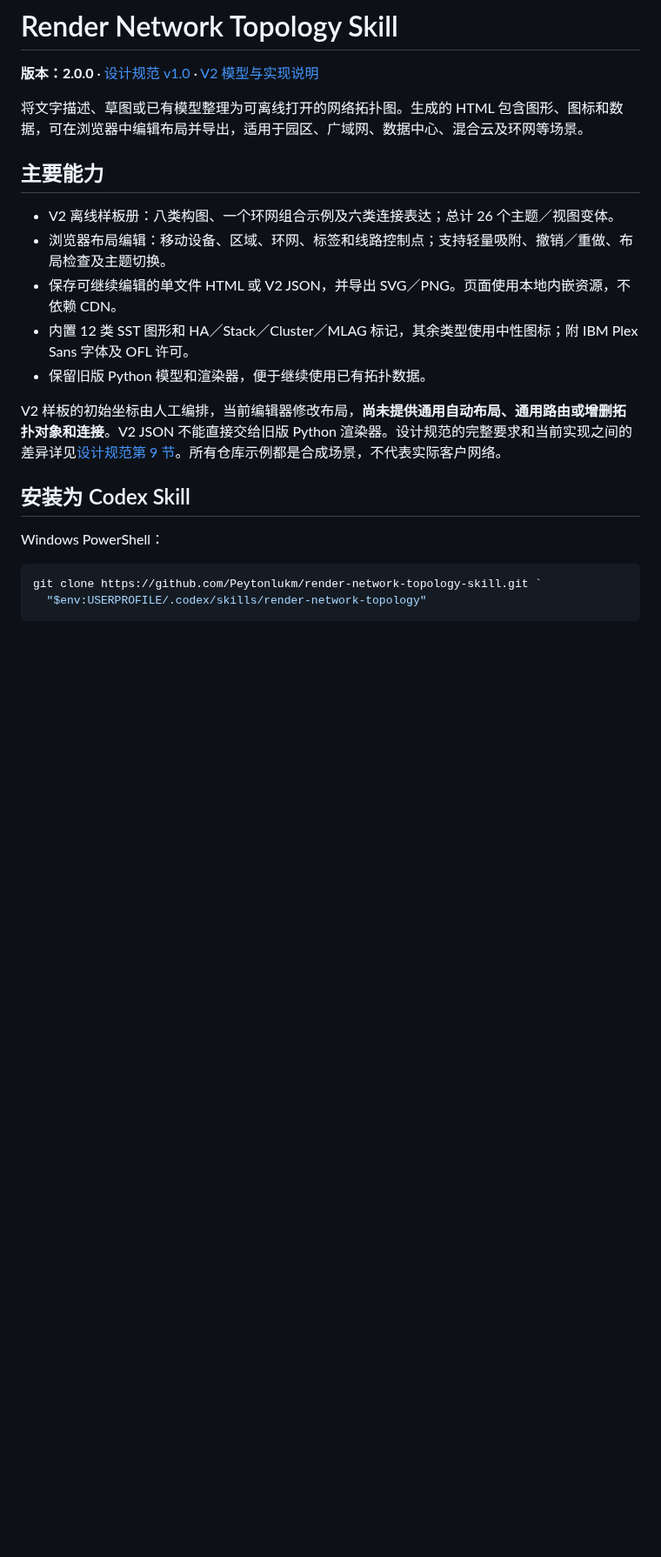
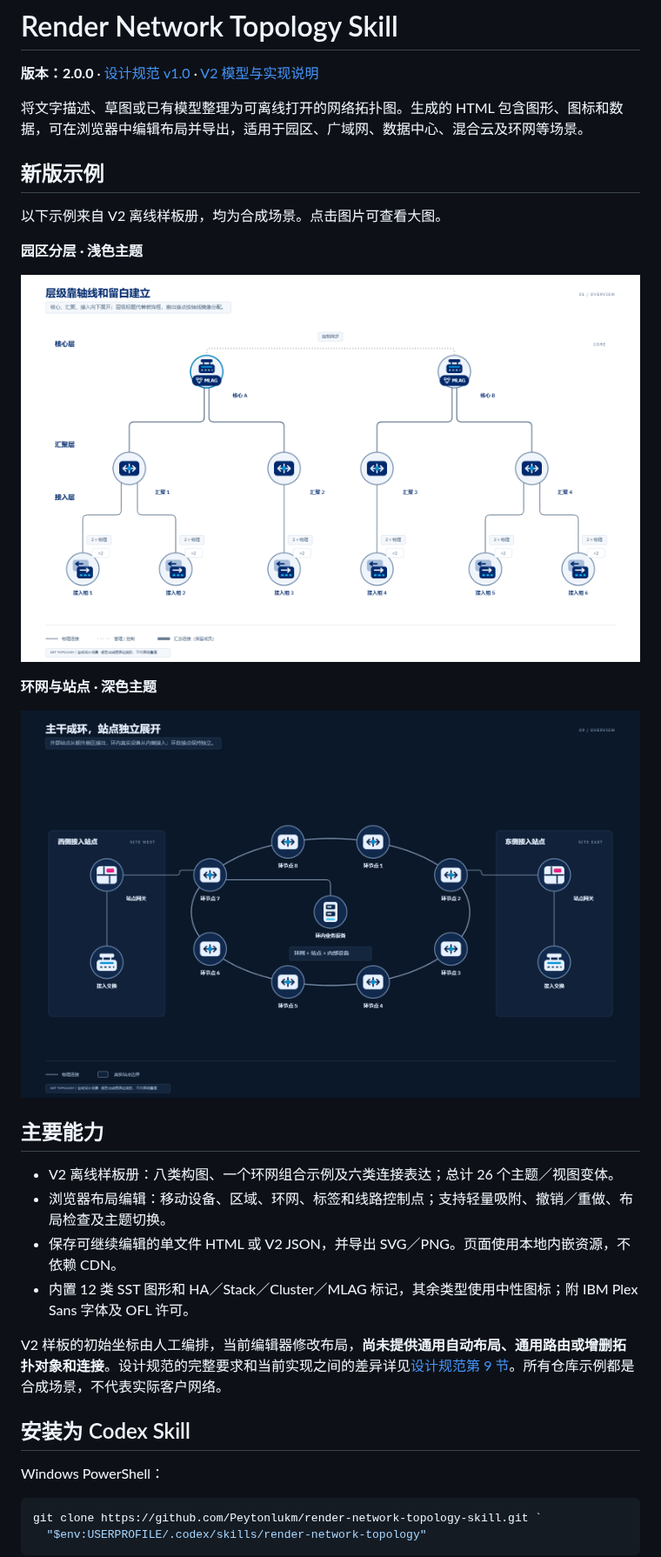
Before and after one commit to Peytonlukm/render-network-topology-skill, a Markdown page: README.md, the part around one of its changes. Shown at 87% size. Rendered like a GitHub page; pictures changed too: examples/v2-layered-light.png (added), examples/v2-mixed-ring-dark.png (added); blank space fills up the shorter version.

Commit message:
Show V2 topology examples on homepage

```diff
--- a/README.md
+++ b/README.md
@@ -3,6 +3,18 @@
 **版本：2.0.0** · [设计规范 v1.0](references/topology-design-standard.md) · [V2 模型与实现说明](references/topology-v2-design.md)
 
 将文字描述、草图或已有模型整理为可离线打开的网络拓扑图。生成的 HTML 包含图形、图标和数据，可在浏览器中编辑布局并导出，适用于园区、广域网、数据中心、混合云及环网等场景。
+
+## 新版示例
+
+以下示例来自 V2 离线样板册，均为合成场景。点击图片可查看大图。
+
+**园区分层 · 浅色主题**
+
+![V2 浅色园区分层拓扑示例](examples/v2-layered-light.png)
+
+**环网与站点 · 深色主题**
+
+![V2 深色环网与站点组合拓扑示例](examples/v2-mixed-ring-dark.png)
 
 ## 主要能力
 
@@ -10,9 +22,8 @@
 - 浏览器布局编辑：移动设备、区域、环网、标签和线路控制点；支持轻量吸附、撤销／重做、布局检查及主题切换。
 - 保存可继续编辑的单文件 HTML 或 V2 JSON，并导出 SVG／PNG。页面使用本地内嵌资源，不依赖 CDN。
 - 内置 12 类 SST 图形和 HA／Stack／Cluster／MLAG 标记，其余类型使用中性图标；附 IBM Plex Sans 字体及 OFL 许可。
-- 保留旧版 Python 模型和渲染器，便于继续使用已有拓扑数据。
 
-V2 样板的初始坐标由人工编排，当前编辑器修改布局，**尚未提供通用自动布局、通用路由或增删拓扑对象和连接**。V2 JSON 不能直接交给旧版 Python 渲染器。设计规范的完整要求和当前实现之间的差异详见[设计规范第 9 节](references/topology-design-standard.md#9-当前实现对照与修订清单)。所有仓库示例都是合成场景，不代表实际客户网络。
+V2 样板的初始坐标由人工编排，当前编辑器修改布局，**尚未提供通用自动布局、通用路由或增删拓扑对象和连接**。设计规范的完整要求和当前实现之间的差异详见[设计规范第 9 节](references/topology-design-standard.md#9-当前实现对照与修订清单)。所有仓库示例都是合成场景，不代表实际客户网络。
 
 ## 安装为 Codex Skill
 
```
Also changed, not shown: other parts of README.md (+2 -18 lines).
